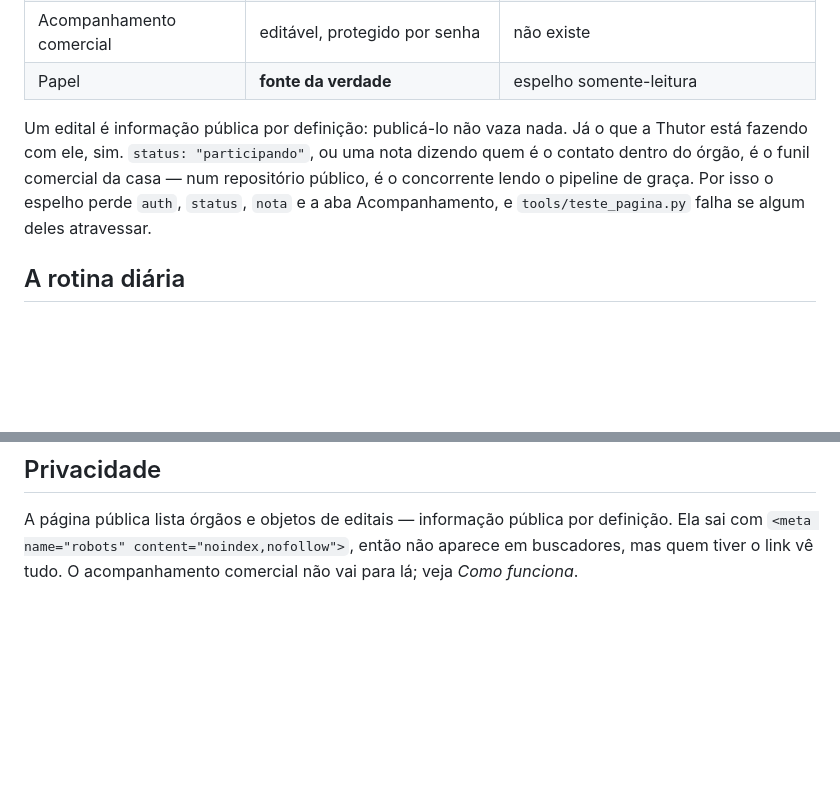
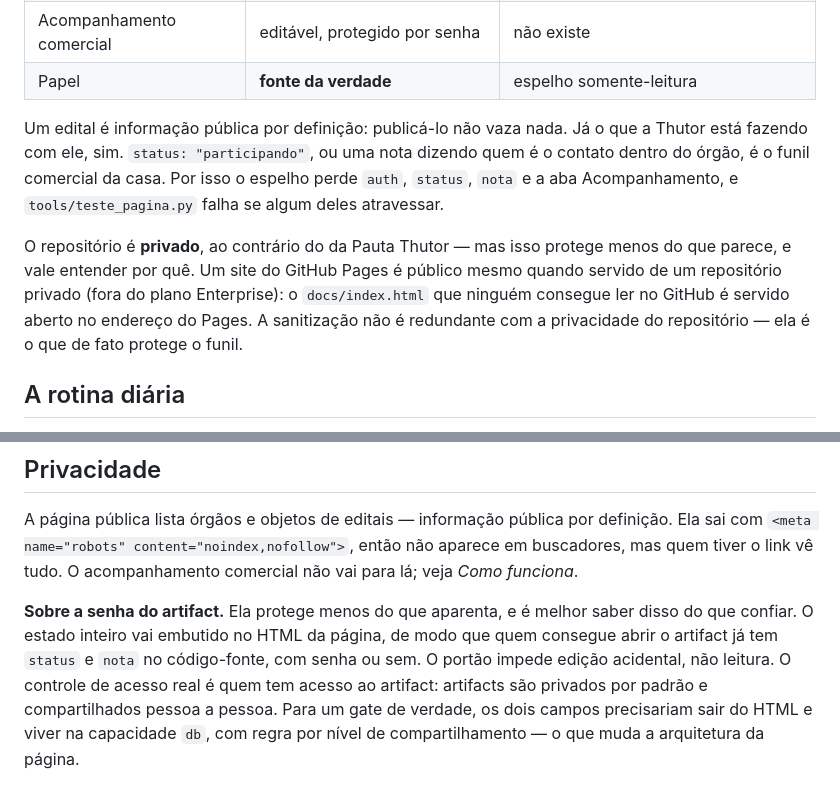
Before and after one commit to wynb9t4n9w-png/Busca-Editais-FG, a Markdown page: README.md, 2 parts joined by grey strips. Drawn GitHub-style; blank space fills up the shorter version.

Commit message:
Corrige o README: o repositório é privado, e a senha protege menos do que parece
Duas afirmações minhas estavam erradas ou incompletas.

O README dizia "o repositório é público" e justificava a sanitização por
isso. O repositório é privado — mas a conclusão sobrevive por outro
caminho, e o caminho importa: um site do GitHub Pages é público mesmo
servido de repositório privado, fora do Enterprise. O docs/index.html que
ninguém lê no GitHub é servido aberto no endereço do Pages. A sanitização
não é redundante com a privacidade do repo; é o que de fato protege o
funil comercial.

E o portão de senha do artifact não era descrito com honestidade. O estado
inteiro viaja embutido no HTML, então quem abre o artifact já tem status e
nota no código-fonte, com senha ou sem. A senha impede edição acidental,
não leitura. O controle de acesso real é quem recebe o link do artifact.
Um gate de verdade exigiria mover os dois campos para a capacidade db,
com regra por nível de compartilhamento.

Co-Authored-By: Claude Opus 5 <noreply@anthropic.com>
Claude-Session: https://claude.ai/code/session_01VE7Y7Fjrpf65pDNFFvwCuZ

```diff
--- a/README.md
+++ b/README.md
@@ -36,10 +36,16 @@ Duas páginas, com papéis diferentes — o mesmo desenho da Pauta Thutor:
 
 Um edital é informação pública por definição: publicá-lo não vaza nada. Já o
 que a Thutor está fazendo com ele, sim. `status: "participando"`, ou uma nota
-dizendo quem é o contato dentro do órgão, é o funil comercial da casa — num
-repositório público, é o concorrente lendo o pipeline de graça. Por isso o
-espelho perde `auth`, `status`, `nota` e a aba Acompanhamento, e
+dizendo quem é o contato dentro do órgão, é o funil comercial da casa. Por isso
+o espelho perde `auth`, `status`, `nota` e a aba Acompanhamento, e
 `tools/teste_pagina.py` falha se algum deles atravessar.
+
+O repositório é **privado**, ao contrário do da Pauta Thutor — mas isso protege
+menos do que parece, e vale entender por quê. Um site do GitHub Pages é público
+mesmo quando servido de um repositório privado (fora do plano Enterprise): o
+`docs/index.html` que ninguém consegue ler no GitHub é servido aberto no
+endereço do Pages. A sanitização não é redundante com a privacidade do
+repositório — ela é o que de fato protege o funil.
 
 ## A rotina diária
 
@@ -250,3 +256,12 @@ A página pública lista órgãos e objetos de editais — informação pública
 definição. Ela sai com `<meta name="robots" content="noindex,nofollow">`, então
 não aparece em buscadores, mas quem tiver o link vê tudo. O acompanhamento
 comercial não vai para lá; veja *Como funciona*.
+
+**Sobre a senha do artifact.** Ela protege menos do que aparenta, e é melhor
+saber disso do que confiar. O estado inteiro vai embutido no HTML da página, de
+modo que quem consegue abrir o artifact já tem `status` e `nota` no
+código-fonte, com senha ou sem. O portão impede edição acidental, não leitura.
+O controle de acesso real é quem tem acesso ao artifact: artifacts são privados
+por padrão e compartilhados pessoa a pessoa. Para um gate de verdade, os dois
+campos precisariam sair do HTML e viver na capacidade `db`, com regra por nível
+de compartilhamento — o que muda a arquitetura da página.
```
